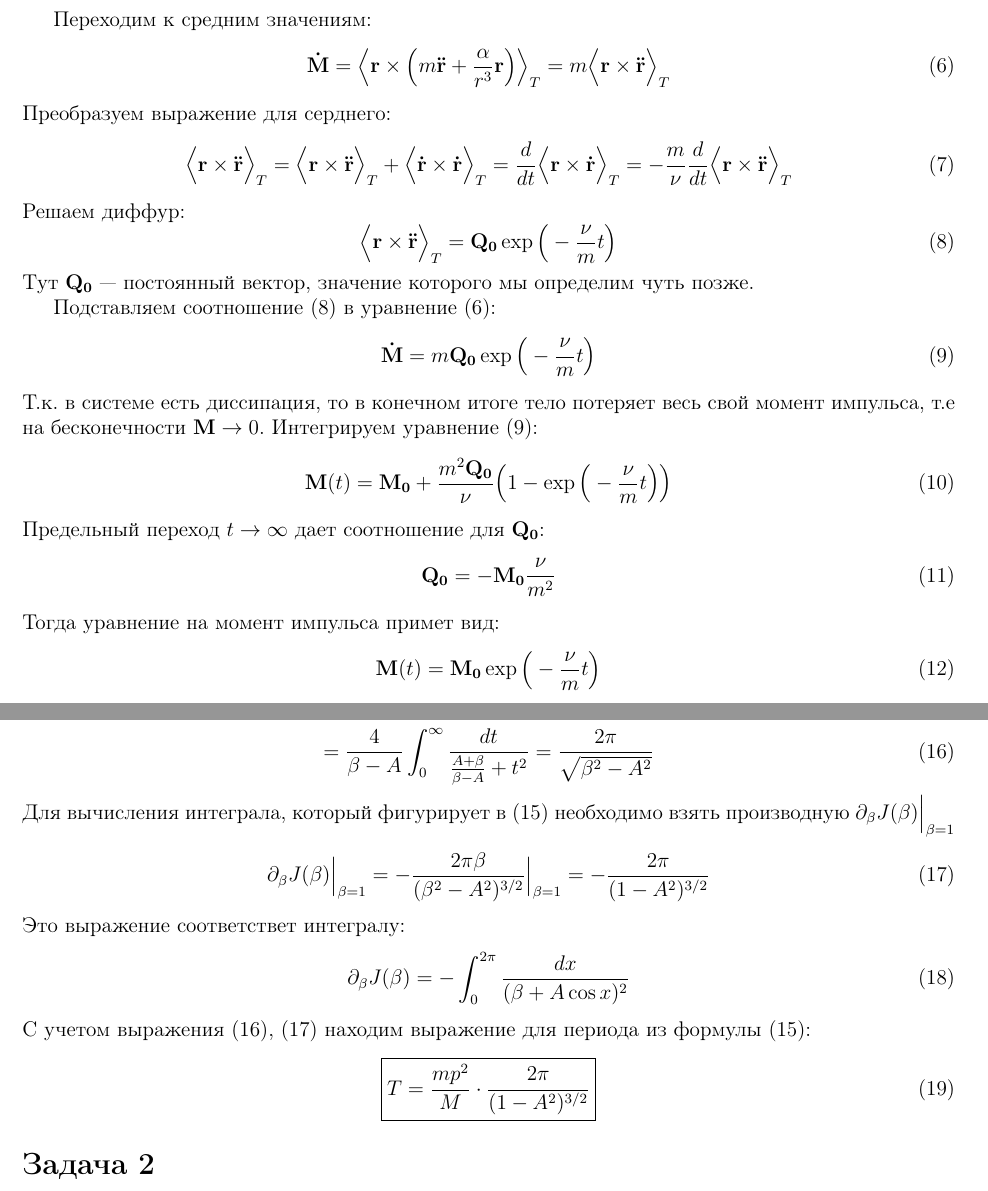
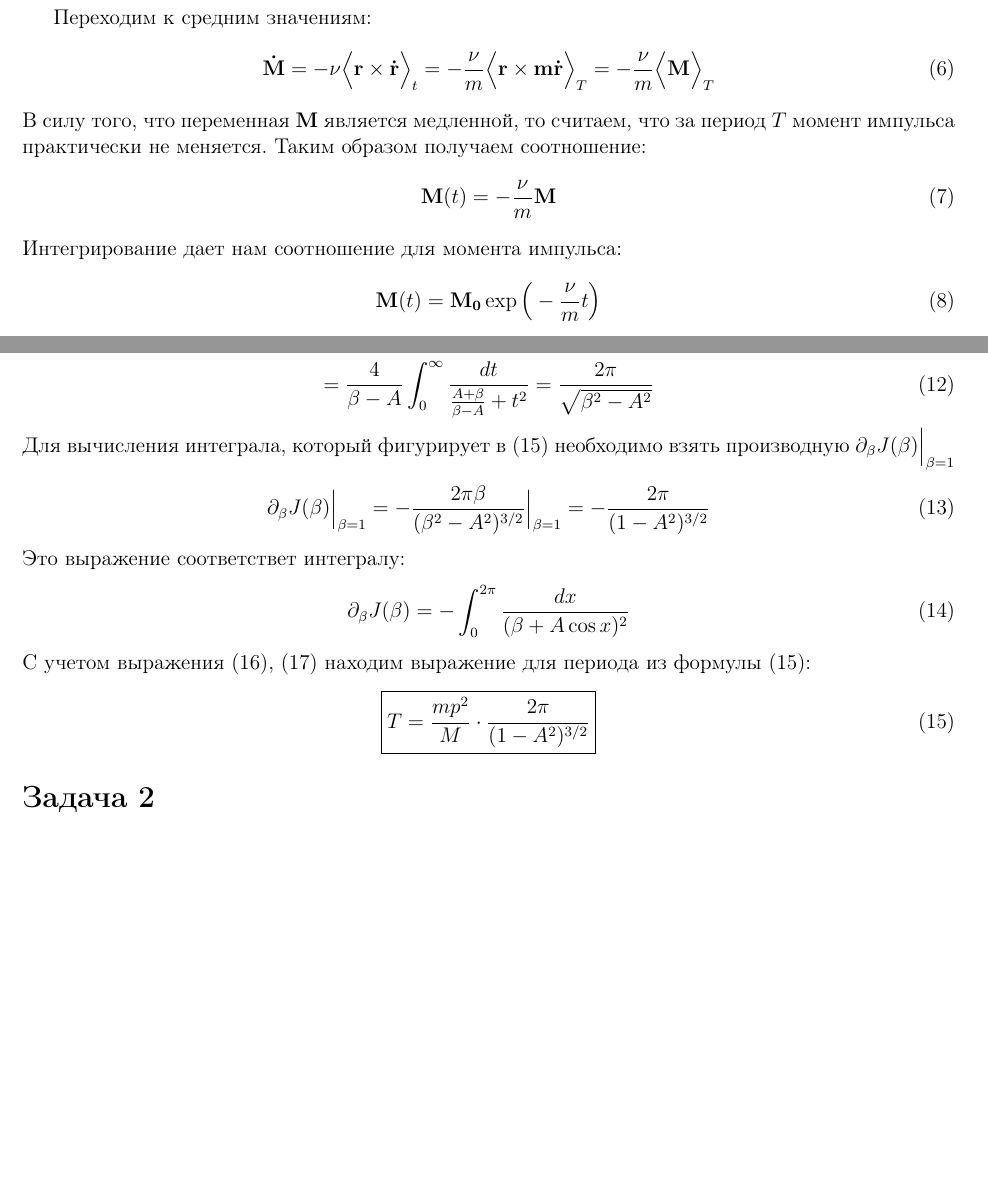
Before and after one commit to Nechda/Selected-methods, a LaTeX document (sem9/solutions.tex): two parts of pages 2 and 3 of 5, joined at a grey line, cut so that both start at the same text, the shorter picture padded with empty space. Compiled offline with pdfLaTeX.

Commit message:
Исправил решение 1 задачи

```diff
--- a/sem9/solutions.tex
+++ b/sem9/solutions.tex
@@ -39,20 +39,10 @@
 	\[\mathbf{\dot{M}} = \mathbf{r}\times\mathbf{F_{ad}},\;\;\;\;\;\mathbf{\dot{A}} = \frac{1}{\alpha m} \mathbf{F_{ad}}\times \mathbf{M} + \frac{1}{\alpha} \mathbf{\dot{r}}\times\Big(\mathbf{r}\times\mathbf{F_{ad}}\Big) \eqno(5)\]
 
 	Переходим к средним значениям:
-	\[\mathbf{\dot{M}} = \Big< \mathbf{r} \times \Big(m\mathbf{\ddot{r}} + \frac{\alpha}{r^3} \mathbf{r}\Big) \Big>_T = m\Big<\mathbf{r}\times\mathbf{\ddot{r}}\Big>_T \eqno(6)\]
-	Преобразуем выражение для серднего:
-	\[\Big<\mathbf{r}\times\mathbf{\ddot{r}}\Big>_T = \Big<\mathbf{r}\times\mathbf{\ddot{r}}\Big>_T + \Big<\mathbf{\dot{r}}\times\mathbf{\dot{r}}\Big>_T = \frac{d}{dt}  \Big<\mathbf{r}\times\mathbf{\dot{r}}\Big>_T = -\frac{m}{\nu} \frac{d}{dt} \Big<\mathbf{r}\times\mathbf{\ddot{r}}\Big>_T \eqno(7) \]
-	Решаем диффур:
-	\[\Big<\mathbf{r}\times\mathbf{\ddot{r}}\Big>_T = \mathbf{Q_0}\exp\Big( - \frac{\nu}{m} t\Big) \eqno(8)\]
-	Тут $\mathbf{Q_0}$ --- постоянный вектор, значение которого мы определим чуть позже.
-
-	Подставляем соотношение (8) в уравнение (6):
-	\[\mathbf{\dot{M}} = m\mathbf{Q_0} \exp\Big(-\frac{\nu}{m}t\Big) \eqno(9)\]
-	Т.к. в системе есть диссипация, то в конечном итоге тело потеряет весь свой момент импульса, т.е на бесконечности $\mathbf{M} \rightarrow 0$. Интегрируем уравнение (9):
-	\[\mathbf{M}(t) = \mathbf{M_0} + \frac{m^2\mathbf{Q_0}}{\nu}\Big(1-\exp\Big(-\frac{\nu}{m}t\Big)\Big) \eqno(10)\]
-	Предельный переход $t \rightarrow \infty$ дает соотношение для $\mathbf{Q_0}$:
-	\[\mathbf{Q_0} = - \mathbf{M_0}\frac{\nu}{m^2} \eqno(11)\]
-	Тогда уравнение на момент импульса примет вид:
-	\[\mathbf{M}(t) = \mathbf{M_0}\exp\Big(-\frac{\nu}{m} t\Big) \eqno(12)\]
+	\[\mathbf{\dot{M}} = -\nu\Big<\mathbf{r}\times\mathbf{\dot{r}} \Big>_t = -\frac{\nu}{m} \Big< \mathbf{r}\times\mathbf{m\dot{r}}\Big>_T = -\frac{\nu}{m}\Big<\mathbf{M}\Big>_T \eqno(6)\]
+	В силу того, что переменная $\mathbf{M}$ является медленной, то считаем, что за период $T$ момент импульса практически не меняется. Таким образом получаем соотношение:
+	\[\mathbf{M}(t) = -\frac{\nu}{m}\mathbf{M} \eqno(7)\]
+	Интегрирование дает нам соотношение для момента импульса:
+	\[\mathbf{M}(t) = \mathbf{M_0}\exp\Big(-\frac{\nu}{m} t\Big) \eqno(8)\]
 	Разберемся теперь как эволюционирует вектор Рунге-Ленца:
 	\[\mathbf{\dot{A}} = -\Big< \frac{1}{\alpha m} \mathbf{\nu \dot{r}} \times \mathbf{M}\Big>_T + \frac{1}{\alpha}\Big<\mathbf{\dot{r}} \times \Big( \mathbf{r} \times \mathbf{(-\nu \dot{r})}\Big)\Big>_T = \]
@@ -67,11 +57,11 @@
 	\[J(\beta) = \int_0^{2\pi} \frac{dx}{\beta+A\cos x} = \left\{ t = \tan(x/2)\right\} =  2 \int_0^{\infty} \frac{2dt}{\beta(1+t^2)+A(1-t^2)} = 4 \int_0^{\infty} \frac{dt}{(A+\beta) + t^2 (\beta-A)} =  \]
-	\[ = \frac{4}{\beta-A} \int_0^{\infty} \frac{dt}{\frac{A+\beta}{\beta-A} + t^2} = \frac{2\pi}{\sqrt{\beta^2-A^2}} \eqno(16)\]
+	\[ = \frac{4}{\beta-A} \int_0^{\infty} \frac{dt}{\frac{A+\beta}{\beta-A} + t^2} = \frac{2\pi}{\sqrt{\beta^2-A^2}} \eqno(12)\]
 	Для вычисления интеграла, который фигурирует в (15) необходимо взять производную $\partial_\beta J(\beta) \Big|_{\beta = 1}$
-	\[\partial_\beta J(\beta) \Big|_{\beta = 1} = -\frac{2\pi\beta}{(\beta^2-A^2)^{3/2}} \Big|_{\beta = 1} = -\frac{2\pi}{(1-A^2)^{3/2}} \eqno(17)\]
+	\[\partial_\beta J(\beta) \Big|_{\beta = 1} = -\frac{2\pi\beta}{(\beta^2-A^2)^{3/2}} \Big|_{\beta = 1} = -\frac{2\pi}{(1-A^2)^{3/2}} \eqno(13)\]
 	Это выражение соответствет интегралу:
-	\[ \partial_\beta J(\beta) = -\int_0^{2\pi} \frac{dx}{(\beta+A\cos x)^2} \eqno(18)\]
+	\[ \partial_\beta J(\beta) = -\int_0^{2\pi} \frac{dx}{(\beta+A\cos x)^2} \eqno(14)\]
 	С учетом выражения (16), (17) находим выражение для периода из формулы (15):
-	\[\boxed{T = \frac{mp^2}{M}\cdot \frac{2\pi}{(1-A^2)^{3/2}}} \eqno(19)\]
+	\[\boxed{T = \frac{mp^2}{M}\cdot \frac{2\pi}{(1-A^2)^{3/2}}} \eqno(15)\]
 	\section*{Задача 2}
 	В данной задаче требуется определить как будет изменяться траектория частицы, если учесть, что происходит потеря массы из-за излучения.
 
```
Also changed, not shown: sem9/solutions.pdf, sem9/solutions.tex (6 more changed lines), 3 other files.
